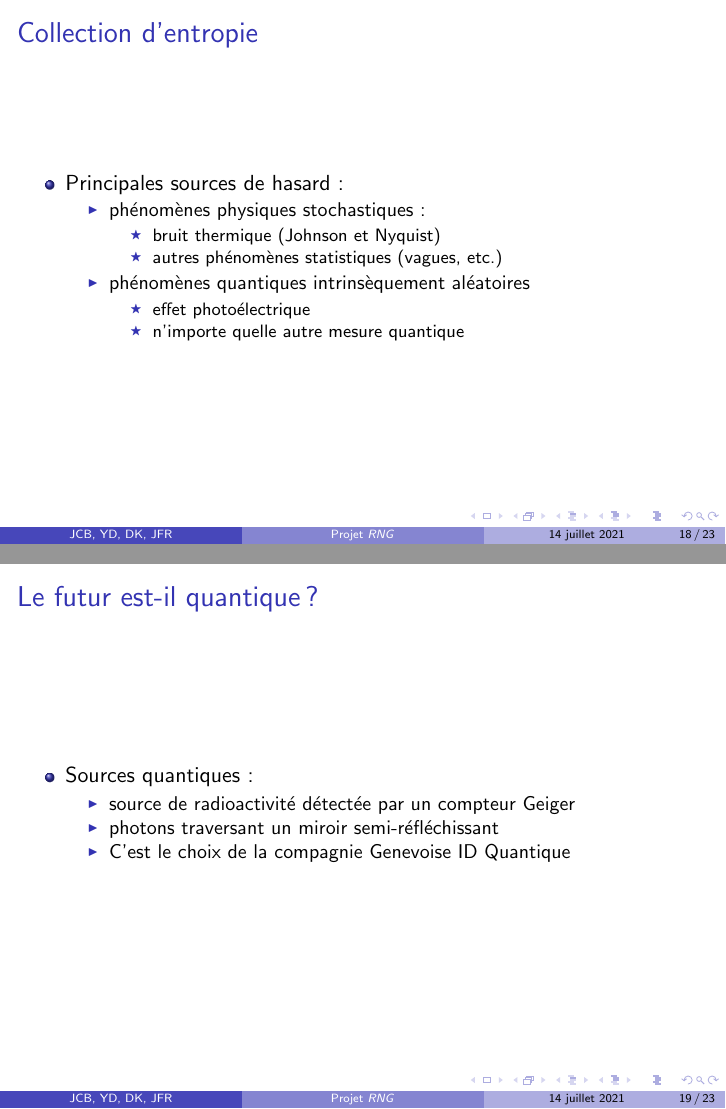
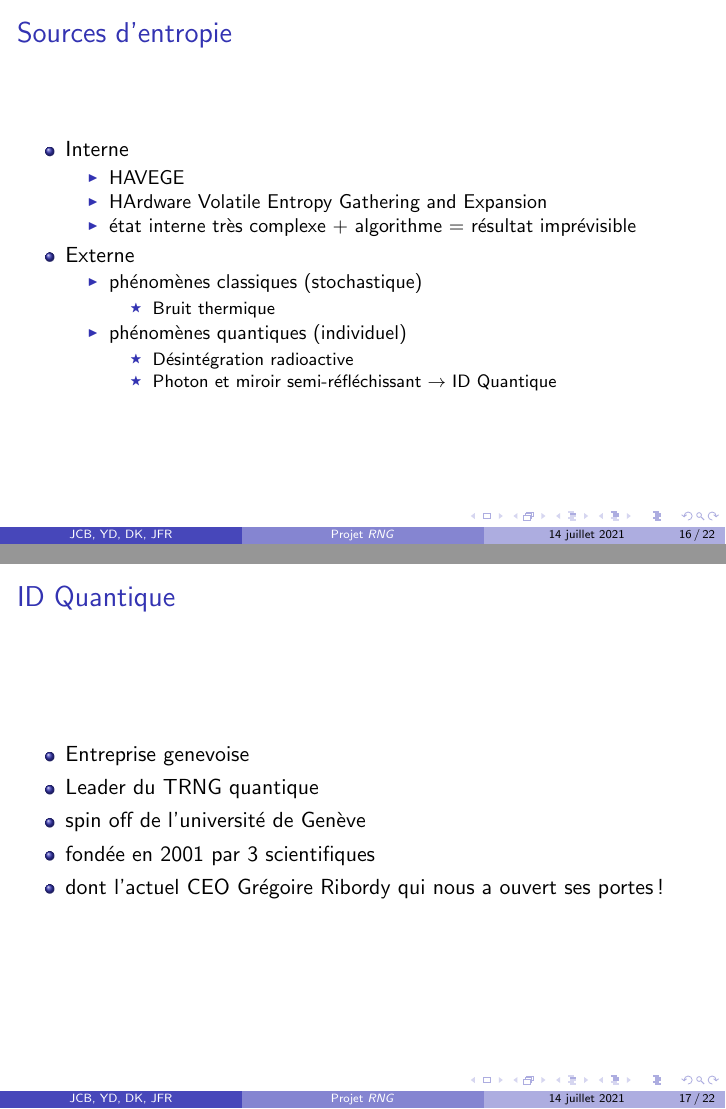
Before and after one commit to Dalker/ASD2_RNG, LaTeX slides (rng_beamer.tex): pages 40 and 41 of 47 before the commit and pages 49 and 54 of 70 after it, joined at a grey line. Compiled offline with pdfLaTeX.

Commit message:
Partie 3 (TRNG) mise à jour par JCB

```diff
--- a/rng_beamer.tex
+++ b/rng_beamer.tex
@@ -400 +403,8 @@
+\begin{frame}
+\frametitle{Sources d'entropie}
  \begin{itemize}
+ \item Interne
+  \begin{itemize}
+  \item<2-> HAVEGE
+  \item<3-> HArdware Volatile Entropy Gathering and Expansion
+  \item<4-> état interne très complexe + algorithme = résultat imprévisible
@@ -405 +411,2 @@
   \end{itemize}
+ \item Externe
@@ -409,6 +413,5 @@
   \begin{itemize}
- \item Aléatoire inévitable et dérangeant dans le monde réel!
+  \item<5-> phénomènes classiques (stochastique)
    \begin{itemize}
-   \item Incertitudes fondamentales des mesures
-   \item Impossibilité de contrôler une valeur physique
+   \item<6-> Bruit thermique
    \end{itemize}
@@ -418,29 +418,21 @@
-\subsection{Collection d'entropie}
-\begin{frame}{Collection d'entropie}
+  \item<5-> phénomènes quantiques (individuel)
    \begin{itemize}
-  \item Principales sources de hasard:
-    \begin{itemize}
-    \item phénomènes physiques stochastiques:
-      \begin{itemize}
-      \item bruit thermique (Johnson et Nyquist)
-      \item autres phénomènes statistiques (vagues, etc.)
-      \end{itemize}
-    \item phénomènes quantiques intrinsèquement aléatoires
-      \begin{itemize}
-      \item effet photoélectrique
-      \item n’importe quelle autre mesure quantique
+   \item<7-> Désintégration radioactive
+   \item<8-> Photon et miroir semi-réfléchissant \onslide<9>{$\rightarrow$ ID Quantique}
    \end{itemize}
   \end{itemize}
  \end{itemize}
 \end{frame}
-\subsection{Le futur est-il quantique?}
-\begin{frame}{Le futur est-il quantique?}
+
+
+\subsubsection{ID Quantique et ses photons}
+\begin{frame}
+\frametitle{ID Quantique}
  \begin{itemize}
- \item Sources quantiques:
-   \begin{itemize}
-   \item source de radioactivité détectée par un compteur Geiger
-   \item photons traversant un miroir semi-réfléchissant
-   \item C’est le choix de la compagnie Genevoise ID Quantique
-   \end{itemize}
+ \item Entreprise genevoise
+ \item<2-> Leader du TRNG quantique
+ \item<3-> spin off de l’université de Genève
+ \item<4-> fondée en 2001 par 3 scientifiques
+ \item<5-> dont l’actuel CEO Grégoire Ribordy qui nous a ouvert ses portes!
  \end{itemize}
 \end{frame}
@@ -452 +455,0 @@
-    \item photons traversant un miroir semi-réfléchissant
```
Also changed, not shown: rng_beamer.tex (63 more changed lines). Lines whose indentation alone changed are shown as unchanged.
